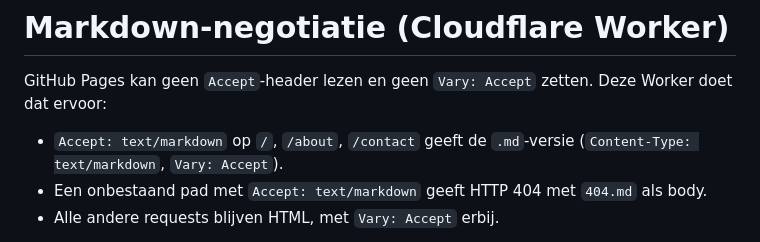
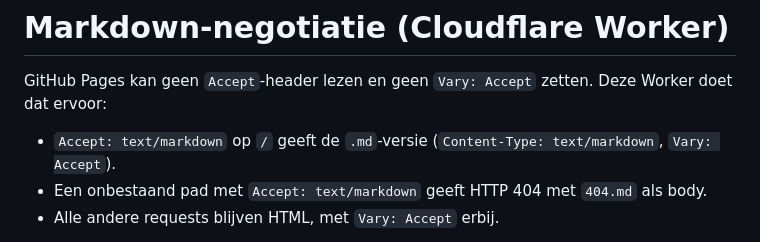
Before and after one commit to sbmusicbe/sbmusicbe.github.io, a Markdown page: edge/README.md, the part around the change. Rendered like a GitHub page.

```diff
--- a/edge/README.md
+++ b/edge/README.md
@@ -2,7 +2,7 @@
 
 GitHub Pages kan geen `Accept`-header lezen en geen `Vary: Accept` zetten. Deze Worker doet dat ervoor:
 
-- `Accept: text/markdown` op `/`, `/about`, `/contact` geeft de `.md`-versie (`Content-Type: text/markdown`, `Vary: Accept`).
+- `Accept: text/markdown` op `/` geeft de `.md`-versie (`Content-Type: text/markdown`, `Vary: Accept`).
 - Een onbestaand pad met `Accept: text/markdown` geeft HTTP 404 met `404.md` als body.
 - Alle andere requests blijven HTML, met `Vary: Accept` erbij.
 
```
Also changed, not shown: 404.md (+1 -1 lines), about.md (deleted, +0 -22 lines), contact.md (deleted, +0 -24 lines), index.md (+9 -31 lines), assets/presspic.jpg (deleted), assets/sb-avatar.jpg (added), 8 other files.
